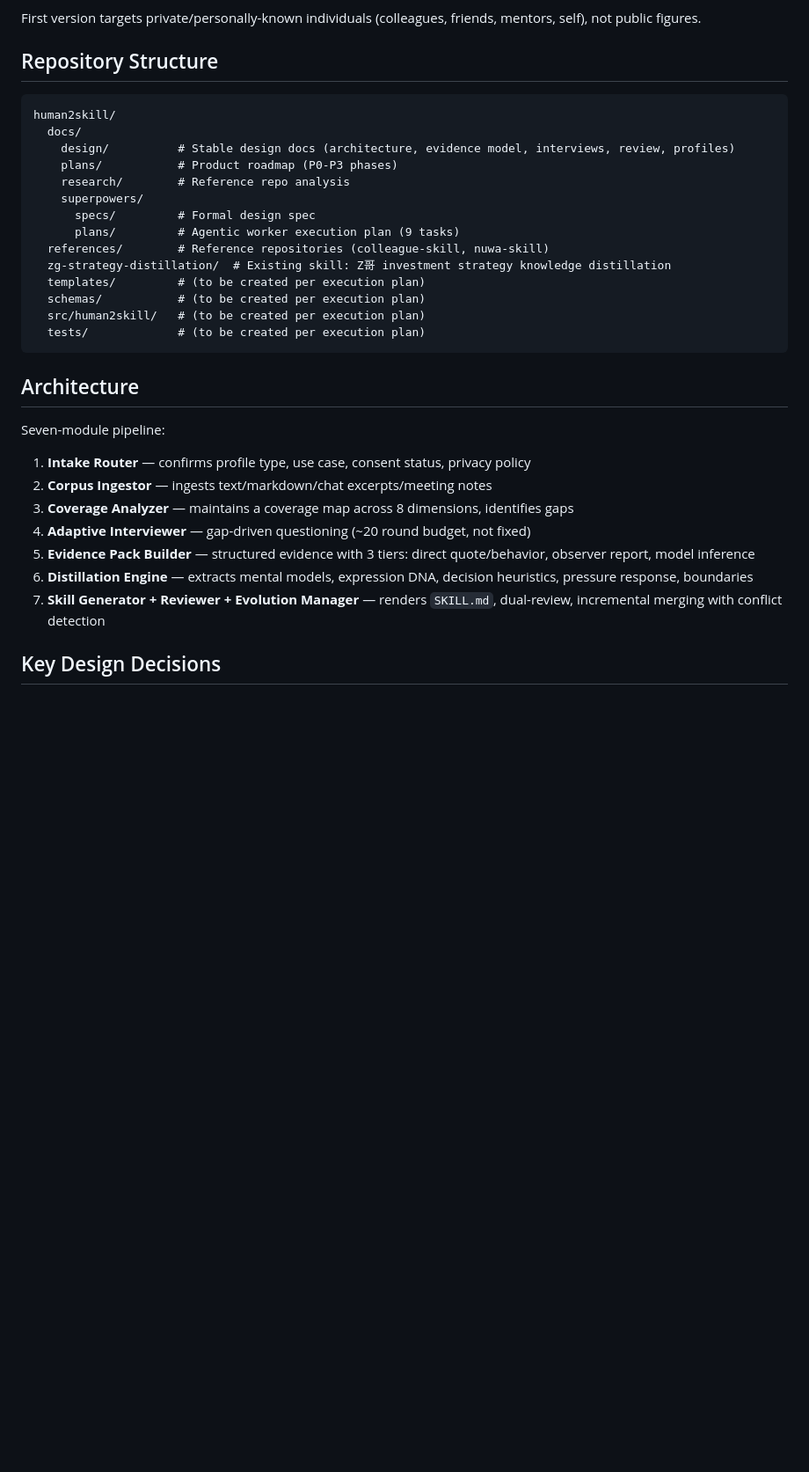
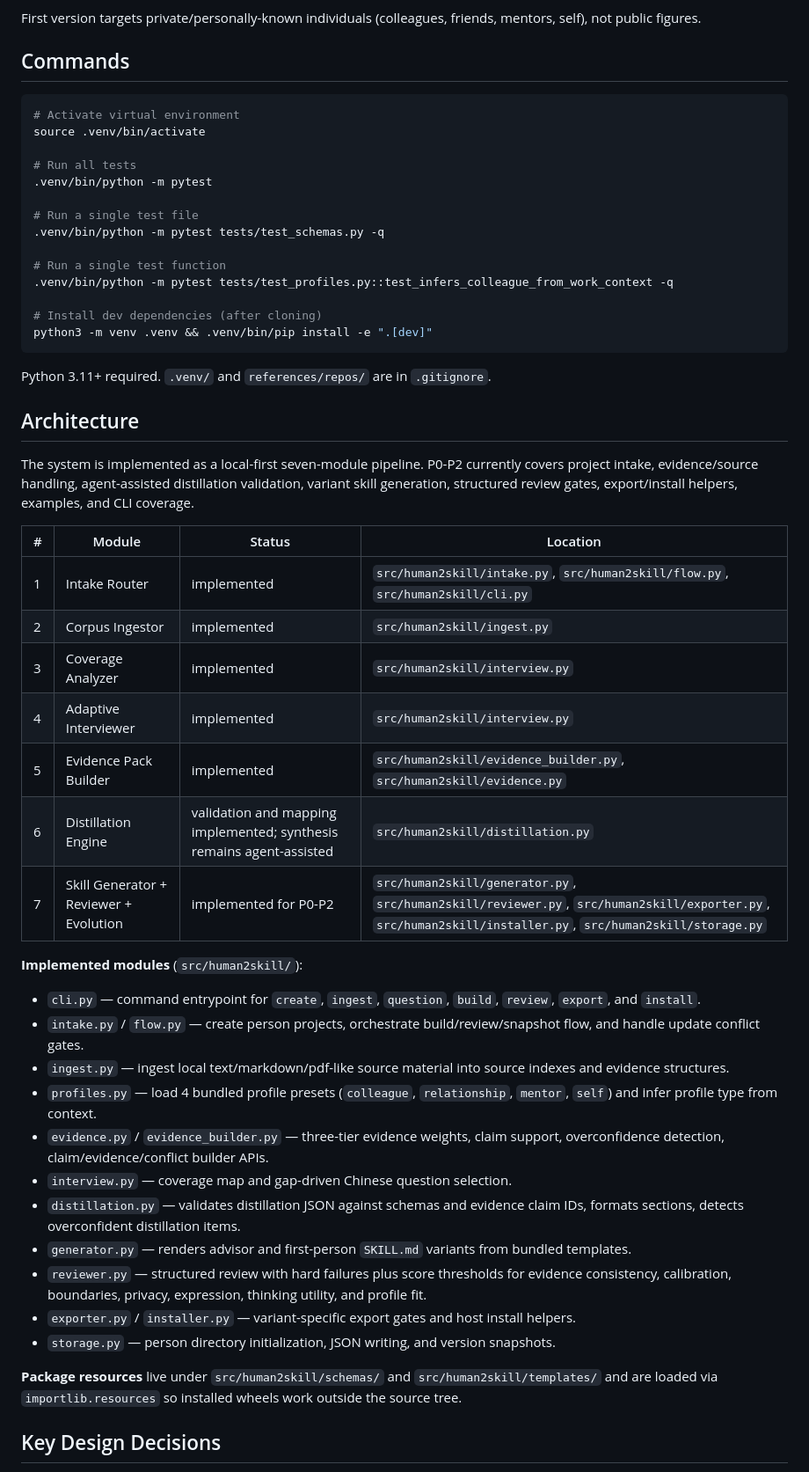
Before and after one commit to EricArcha/human2skill, a Markdown page: CLAUDE.md, the part around one of its changes. Shown at 88% size. Rendered like a GitHub page; blank space fills up the shorter version.

Commit message:
docs: update project guidance after p0-p2 merge

````diff
--- a/CLAUDE.md
+++ b/CLAUDE.md
@@ -8,36 +8,55 @@ human2skill is a Meta-skill for distilling limited source material and adaptive
 
 First version targets private/personally-known individuals (colleagues, friends, mentors, self), not public figures.
 
-## Repository Structure
+## Commands
 
+```bash
+# Activate virtual environment
+source .venv/bin/activate
+
+# Run all tests
+.venv/bin/python -m pytest
+
+# Run a single test file
+.venv/bin/python -m pytest tests/test_schemas.py -q
+
+# Run a single test function
+.venv/bin/python -m pytest tests/test_profiles.py::test_infers_colleague_from_work_context -q
+
+# Install dev dependencies (after cloning)
+python3 -m venv .venv && .venv/bin/pip install -e ".[dev]"
 ```
-human2skill/
-  docs/
-    design/          # Stable design docs (architecture, evidence model, interviews, review, profiles)
-    plans/           # Product roadmap (P0-P3 phases)
-    research/        # Reference repo analysis
-    superpowers/
-      specs/         # Formal design spec
-      plans/         # Agentic worker execution plan (9 tasks)
-  references/        # Reference repositories (colleague-skill, nuwa-skill)
-  zg-strategy-distillation/  # Existing skill: Z哥 investment strategy knowledge distillation
-  templates/         # (to be created per execution plan)
-  schemas/           # (to be created per execution plan)
-  src/human2skill/   # (to be created per execution plan)
-  tests/             # (to be created per execution plan)
-```
+
+Python 3.11+ required. `.venv/` and `references/repos/` are in `.gitignore`.
 
 ## Architecture
 
-Seven-module pipeline:
+The system is implemented as a local-first seven-module pipeline. P0-P2 currently covers project intake, evidence/source handling, agent-assisted distillation validation, variant skill generation, structured review gates, export/install helpers, examples, and CLI coverage.
 
-1. **Intake Router** — confirms profile type, use case, consent status, privacy policy
-2. **Corpus Ingestor** — ingests text/markdown/chat excerpts/meeting notes
-3. **Coverage Analyzer** — maintains a coverage map across 8 dimensions, identifies gaps
-4. **Adaptive Interviewer** — gap-driven questioning (~20 round budget, not fixed)
-5. **Evidence Pack Builder** — structured evidence with 3 tiers: direct quote/behavior, observer report, model inference
-6. **Distillation Engine** — extracts mental models, expression DNA, decision heuristics, pressure response, boundaries
-7. **Skill Generator + Reviewer + Evolution Manager** — renders `SKILL.md`, dual-review, incremental merging with conflict detection
+| # | Module | Status | Location |
+|---|--------|--------|----------|
+| 1 | Intake Router | implemented | `src/human2skill/intake.py`, `src/human2skill/flow.py`, `src/human2skill/cli.py` |
+| 2 | Corpus Ingestor | implemented | `src/human2skill/ingest.py` |
+| 3 | Coverage Analyzer | implemented | `src/human2skill/interview.py` |
+| 4 | Adaptive Interviewer | implemented | `src/human2skill/interview.py` |
+| 5 | Evidence Pack Builder | implemented | `src/human2skill/evidence_builder.py`, `src/human2skill/evidence.py` |
+| 6 | Distillation Engine | validation and mapping implemented; synthesis remains agent-assisted | `src/human2skill/distillation.py` |
+| 7 | Skill Generator + Reviewer + Evolution | implemented for P0-P2 | `src/human2skill/generator.py`, `src/human2skill/reviewer.py`, `src/human2skill/exporter.py`, `src/human2skill/installer.py`, `src/human2skill/storage.py` |
+
+**Implemented modules** (`src/human2skill/`):
+- `cli.py` — command entrypoint for `create`, `ingest`, `question`, `build`, `review`, `export`, and `install`.
+- `intake.py` / `flow.py` — create person projects, orchestrate build/review/snapshot flow, and handle update conflict gates.
+- `ingest.py` — ingest local text/markdown/pdf-like source material into source indexes and evidence structures.
+- `profiles.py` — load 4 bundled profile presets (`colleague`, `relationship`, `mentor`, `self`) and infer profile type from context.
+- `evidence.py` / `evidence_builder.py` — three-tier evidence weights, claim support, overconfidence detection, claim/evidence/conflict builder APIs.
+- `interview.py` — coverage map and gap-driven Chinese question selection.
+- `distillation.py` — validates distillation JSON against schemas and evidence claim IDs, formats sections, detects overconfident distillation items.
+- `generator.py` — renders advisor and first-person `SKILL.md` variants from bundled templates.
+- `reviewer.py` — structured review with hard failures plus score thresholds for evidence consistency, calibration, boundaries, privacy, expression, thinking utility, and profile fit.
+- `exporter.py` / `installer.py` — variant-specific export gates and host install helpers.
+- `storage.py` — person directory initialization, JSON writing, and version snapshots.
+
+**Package resources** live under `src/human2skill/schemas/` and `src/human2skill/templates/` and are loaded via `importlib.resources` so installed wheels work outside the source tree.
 
 ## Key Design Decisions
 
````
Also changed, not shown: other parts of CLAUDE.md (+13 -16 lines).
